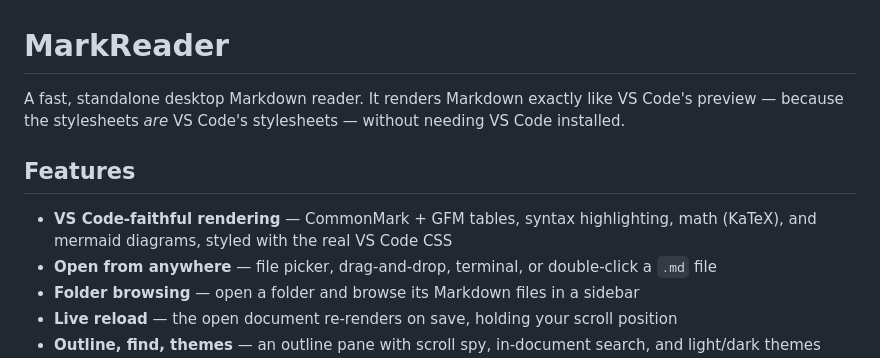
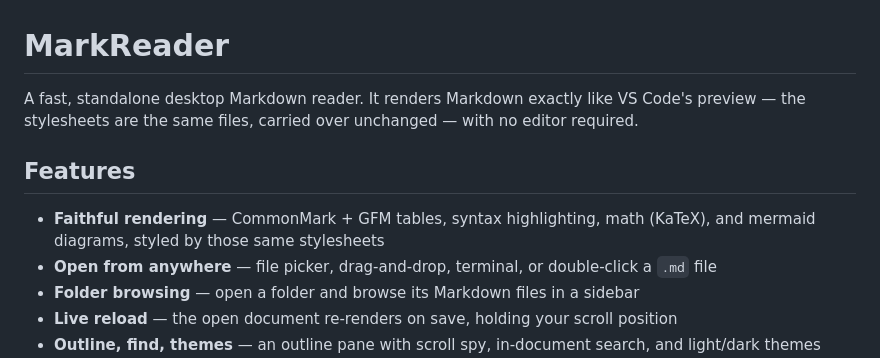
Before and after one commit to usamaiqb/markreader-desktop, a Markdown page: README.md, the part around the change. GitHub-like rendering.

Commit message:
docs: stop repeating VS Code in the README opening
"VS Code" appeared five times in the first ten lines, three of them inside a
single two-line sentence. Repeating it that hard makes MarkReader read as an
accessory rather than its own tool, and since the name is a Microsoft
trademark, using it once as description sits more comfortably than leaning
on it.

One mention stays in the opening — it is the fastest way to say what the
output looks like, and it is verifiable: vendored-files.test.ts pins the
stylesheets as byte-identical to upstream. The attribution duty is carried by
the License section and licenses/NOTICE.md, not by the pitch.

Six mentions down to two.

```diff
--- a/README.md
+++ b/README.md
@@ -1,12 +1,12 @@
 # MarkReader
 
-A fast, standalone desktop Markdown reader. It renders Markdown exactly like VS Code's preview —
-because the stylesheets *are* VS Code's stylesheets — without needing VS Code installed.
+A fast, standalone desktop Markdown reader. It renders Markdown exactly like VS Code's
+preview — the stylesheets are the same files, carried over unchanged — with no editor required.
 
 ## Features
 
-- **VS Code-faithful rendering** — CommonMark + GFM tables, syntax highlighting, math (KaTeX),
-  and mermaid diagrams, styled with the real VS Code CSS
+- **Faithful rendering** — CommonMark + GFM tables, syntax highlighting, math (KaTeX), and
+  mermaid diagrams, styled by those same stylesheets
 - **Open from anywhere** — file picker, drag-and-drop, terminal, or double-click a `.md` file
 - **Folder browsing** — open a folder and browse its Markdown files in a sidebar
 - **Live reload** — the open document re-renders on save, holding your scroll position
```
